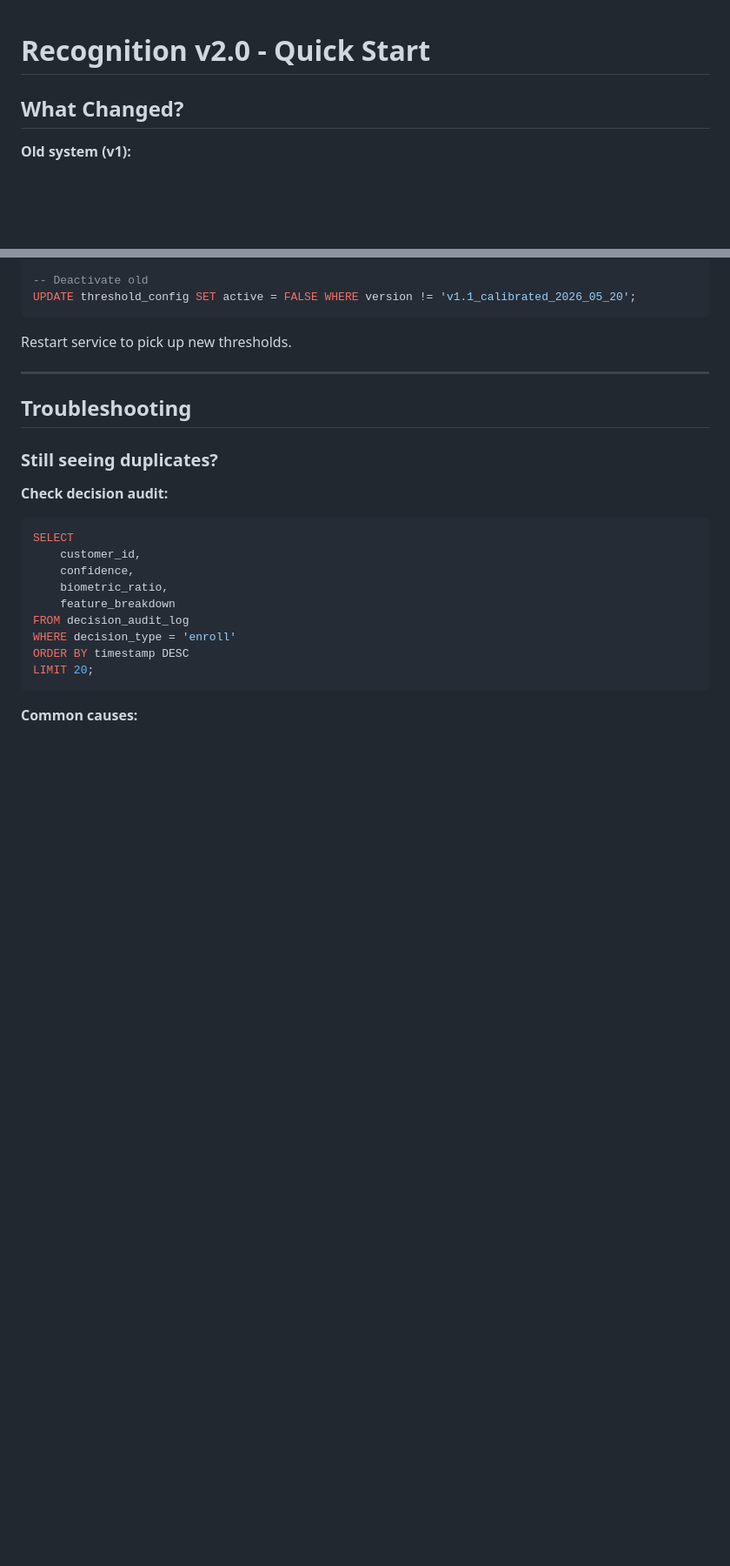
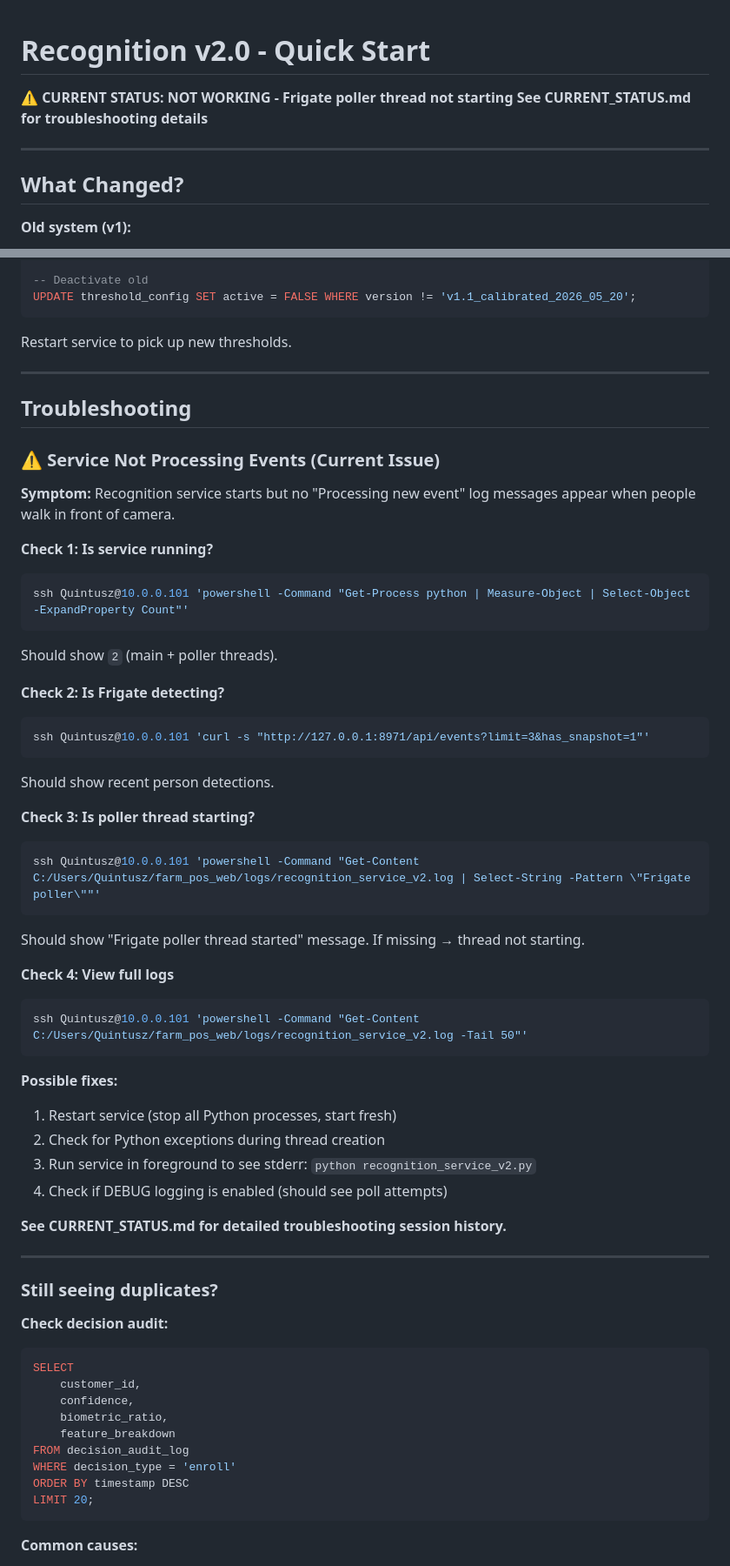
Before and after one commit to quintuszgeyser/FarmStallPos, a Markdown page: QUICK_START_V2.md, 2 parts joined by grey strips. Shown at 87% size. Rendered like a GitHub page; blank space fills up the shorter version.

````diff
--- a/QUICK_START_V2.md
+++ b/QUICK_START_V2.md
@@ -1,4 +1,9 @@
 # Recognition v2.0 - Quick Start
+
+**⚠️ CURRENT STATUS: NOT WORKING - Frigate poller thread not starting**
+**See CURRENT_STATUS.md for troubleshooting details**
+
+---
 
 ## What Changed?
 
@@ -180,6 +185,43 @@ Restart service to pick up new thresholds.
 
 ## Troubleshooting
 
+### ⚠️ Service Not Processing Events (Current Issue)
+
+**Symptom:** Recognition service starts but no "Processing new event" log messages appear when people walk in front of camera.
+
+**Check 1: Is service running?**
+```powershell
+ssh Quintusz@10.0.0.101 'powershell -Command "Get-Process python | Measure-Object | Select-Object -ExpandProperty Count"'
+```
+Should show `2` (main + poller threads).
+
+**Check 2: Is Frigate detecting?**
+```bash
+ssh Quintusz@10.0.0.101 'curl -s "http://127.0.0.1:8971/api/events?limit=3&has_snapshot=1"'
+```
+Should show recent person detections.
+
+**Check 3: Is poller thread starting?**
+```bash
+ssh Quintusz@10.0.0.101 'powershell -Command "Get-Content C:/Users/Quintusz/farm_pos_web/logs/recognition_service_v2.log | Select-String -Pattern \"Frigate poller\""'
+```
+Should show "Frigate poller thread started" message. If missing → thread not starting.
+
+**Check 4: View full logs**
+```bash
+ssh Quintusz@10.0.0.101 'powershell -Command "Get-Content C:/Users/Quintusz/farm_pos_web/logs/recognition_service_v2.log -Tail 50"'
+```
+
+**Possible fixes:**
+1. Restart service (stop all Python processes, start fresh)
+2. Check for Python exceptions during thread creation
+3. Run service in foreground to see stderr: `python recognition_service_v2.py`
+4. Check if DEBUG logging is enabled (should see poll attempts)
+
+**See CURRENT_STATUS.md for detailed troubleshooting session history.**
+
+---
+
 ### Still seeing duplicates?
 
 **Check decision audit:**
````
Also changed, not shown: CURRENT_STATUS.md (added, +193 -0 lines), RECOGNITION_V2_README.md (+7 -0 lines).
